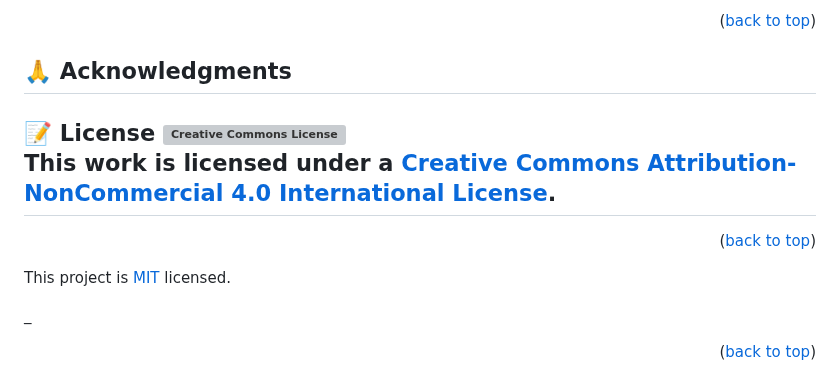
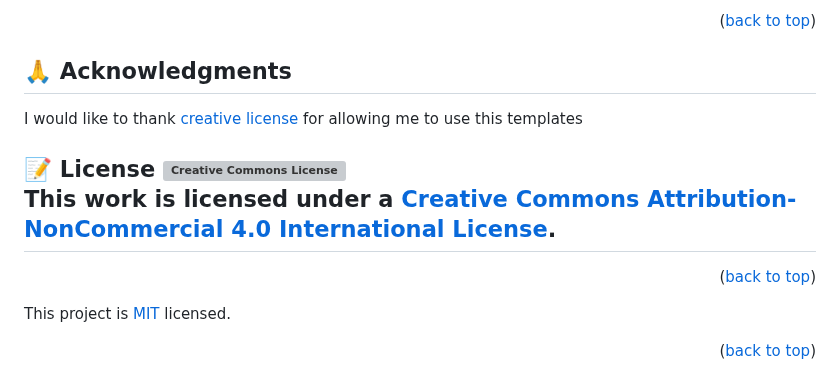
Before and after one commit to rodrigopenayo98/First-Capstone-Rod, a Markdown page: README.md, the part around the change. Drawn GitHub-style; grey boxes are pictures that could not be loaded.

```diff
--- a/README.md
+++ b/README.md
@@ -135,7 +135,7 @@ If you like this project give a star
 <!-- ACKNOWLEDGEMENTS -->
 
 ## 🙏 Acknowledgments <a name="acknowledgements"></a>
-
+I would like to thank [creative license]("http://creativecommons.org/licenses/by-nc/4.0/") for allowing me to use this templates
 ## 📝 License <a rel="license" href="http://creativecommons.org/licenses/by-nc/4.0/"><img alt="Creative Commons License" style="border-width:0" src="https://i.creativecommons.org/l/by-nc/4.0/88x31.png" /></a><br />This work is licensed under a <a rel="license" href="http://creativecommons.org/licenses/by-nc/4.0/">Creative Commons Attribution-NonCommercial 4.0 International License</a>.
 
 <p align="right">(<a href="#readme-top">back to top</a>)</p>
@@ -144,8 +144,4 @@ If you like this project give a star
 
 This project is [MIT](./MIT.md) licensed.
 
-
-
-\_
-
 <p align="right">(<a href="#readme-top">back to top</a>)</p>
```
